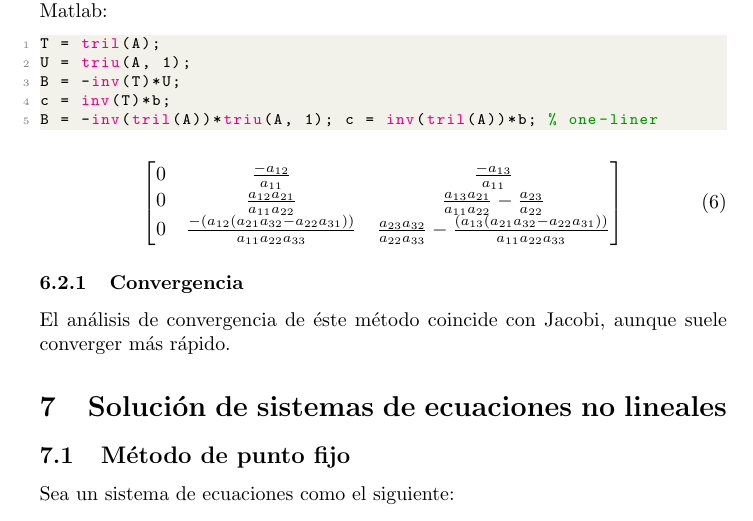
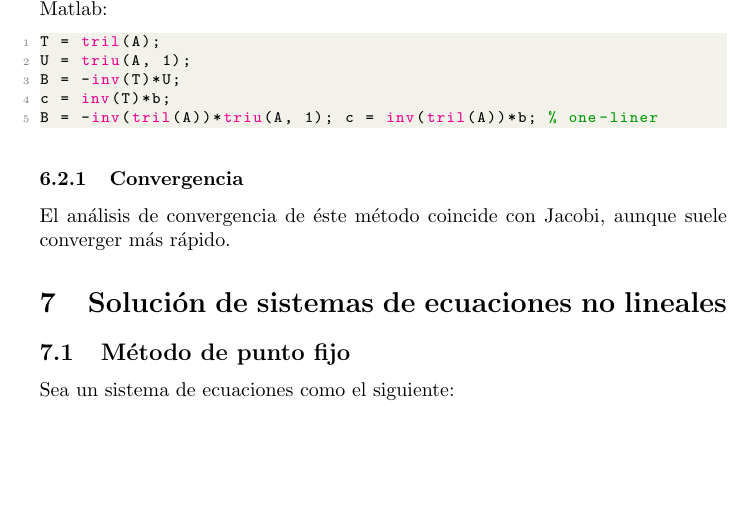
Before and after one commit to nmontesoro/MetodosNumericos, a LaTeX CV (Resumen.tex): part of page 15 of 18, cut so that both start at the same text, the shorter picture padded with empty space. Compiled offline with pdfLaTeX.

Commit message:
Quito matriz de método de Gauss-Seidel

```diff
--- a/Resumen.tex
+++ b/Resumen.tex
@@ -914,14 +914,6 @@ c = inv(T)*b;
 B = -inv(tril(A))*triu(A, 1); c = inv(tril(A))*b; % one-liner
 \end{lstlisting}
 
-\begin{equation}
-\begin{bmatrix}
-0 & \frac{-a_{12}}{a_{11}} & \frac{-a_{13}}{a_{11}} \\
-0 & \frac{a_{12}a_{21}}{a_{11}a_{22}} & \frac{a_{13}a_{21}}{a_{11}a_{22}} - \frac{a_{23}}{a_{22}} \\
-0 & \frac{-(a_{12}(a_{21}a_{32} - a_{22}a_{31}))}{a_{11}a_{22}a_{33}} & \frac{a_{23}a_{32}}{a_{22}a_{33}} - \frac{(a_{13}(a_{21}a_{32} - a_{22}a_{31}))}{a_{11}a_{22}a_{33}}
-\end{bmatrix}
-\end{equation}
-
 \subsubsection{Convergencia}
 
 El análisis de convergencia de éste método coincide con Jacobi, aunque suele
```
